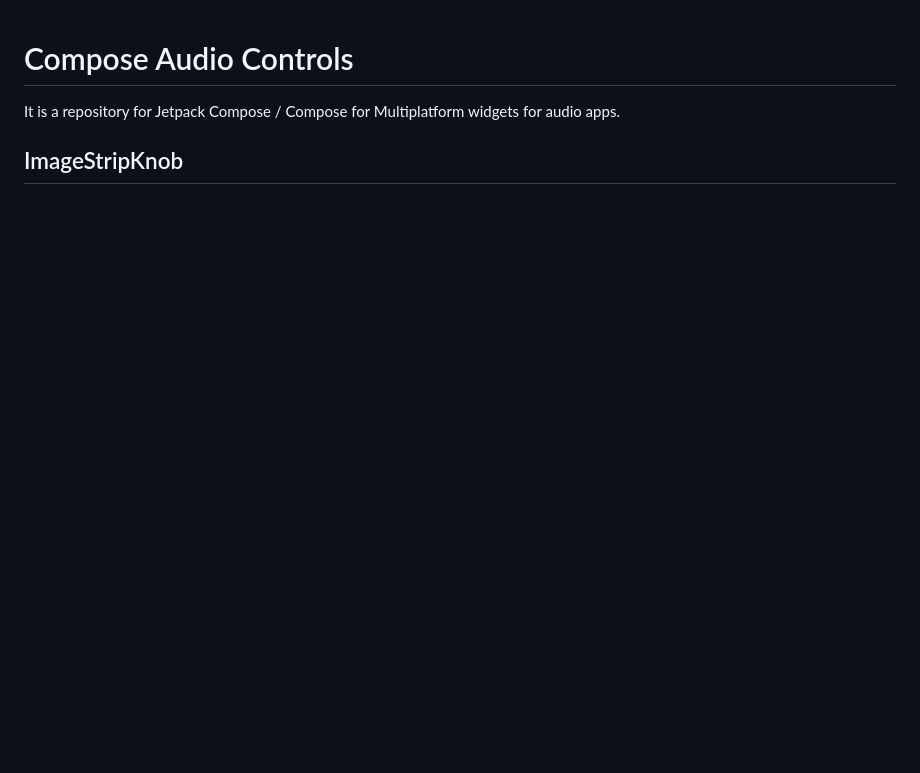
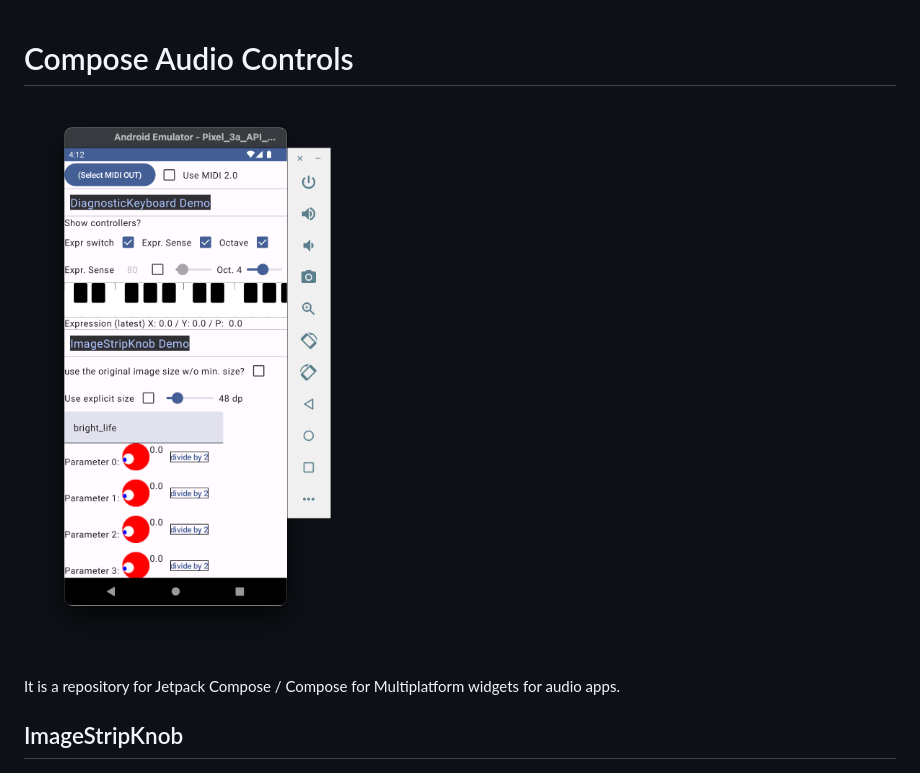
Before and after one commit to atsushieno/compose-audio-controls, a Markdown page: README.md, the part around the change. GitHub-like rendering; pictures changed too: docs/images/demoapp-sshot.png (added); blank space fills up the shorter version.

Commit message:
add demoapp sshot on README.

```diff
--- a/README.md
+++ b/README.md
@@ -1,4 +1,6 @@
 # Compose Audio Controls
+
+![demoapp sshot](docs/images/demoapp-sshot.png)
 
 It is a repository for Jetpack Compose / Compose for Multiplatform widgets
 for audio apps.
```
